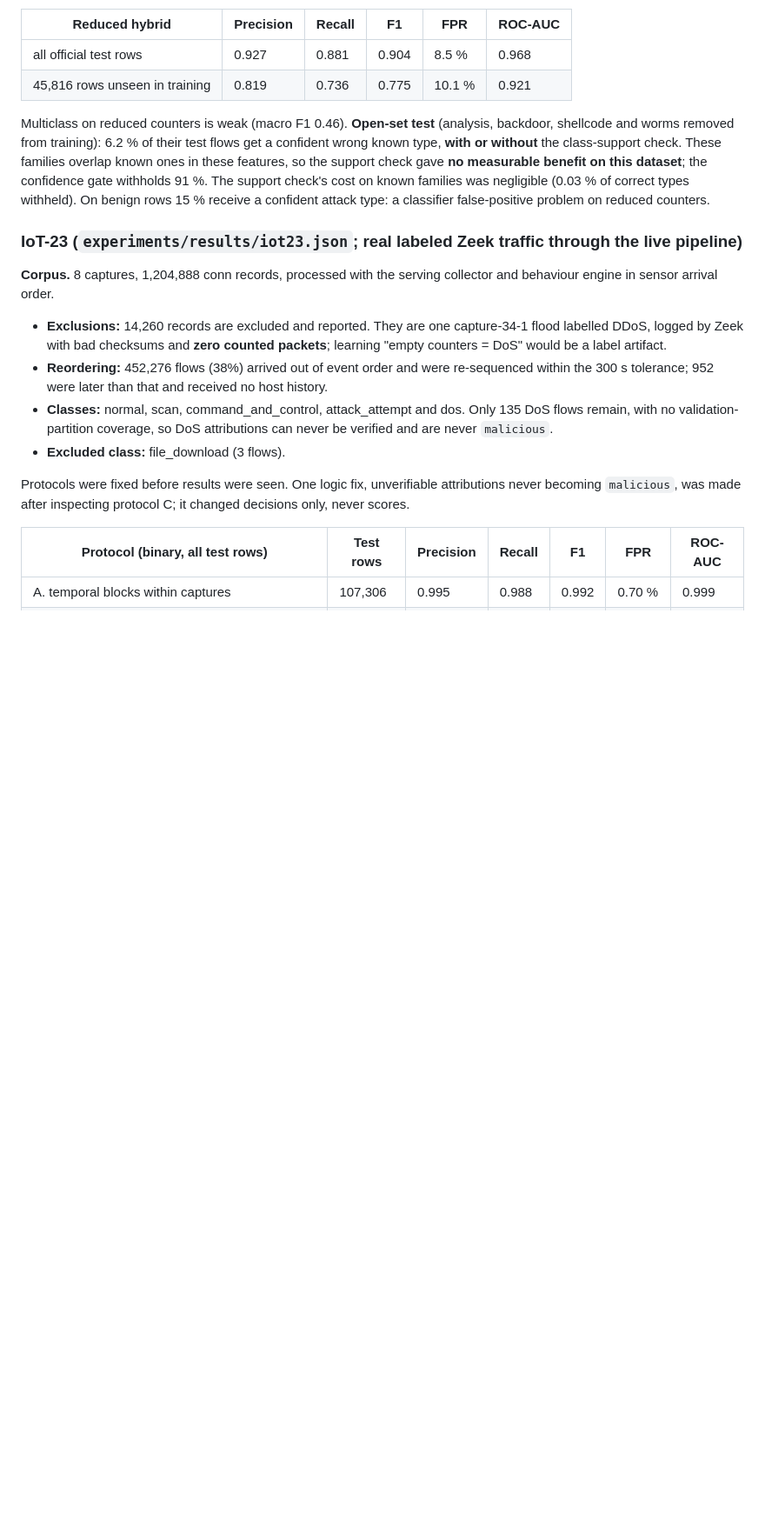
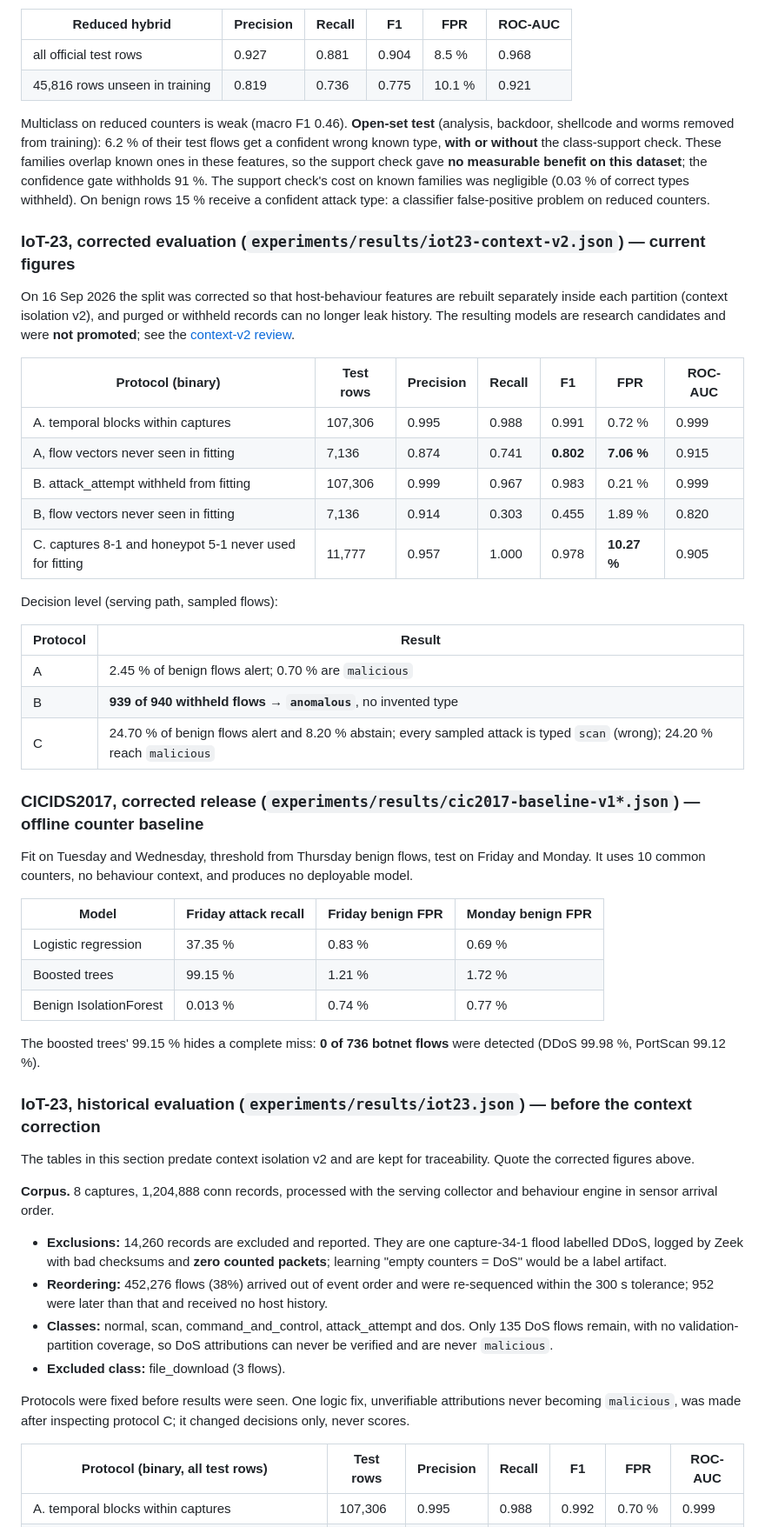
Before and after one commit to saranprasath005/aegisweave, a Markdown page: README.md, the part around one of its changes. Shown at 87% size. Drawn GitHub-style; blank space fills up the shorter version.

```diff
--- a/README.md
+++ b/README.md
@@ -230,7 +263,44 @@ dataset**; the confidence gate withholds 91 %. The support check's cost on known
 correct types withheld). On benign rows 15 % receive a confident attack type: a classifier false-positive problem on
 reduced counters.
 
-### IoT-23 (`experiments/results/iot23.json`; real labeled Zeek traffic through the live pipeline)
+### IoT-23, corrected evaluation (`experiments/results/iot23-context-v2.json`) — current figures
+
+On 16 Sep 2026 the split was corrected so that host-behaviour features are rebuilt separately inside each partition
+(context isolation v2), and purged or withheld records can no longer leak history. The resulting models are research
+candidates and were **not promoted**; see the [context-v2 review](docs/MODEL_REVIEW_CONTEXT_V2.md).
+
+| Protocol (binary) | Test rows | Precision | Recall | F1 | FPR | ROC-AUC |
+|---|---|---|---|---|---|---|
+| A. temporal blocks within captures | 107,306 | 0.995 | 0.988 | 0.991 | 0.72 % | 0.999 |
+| A, flow vectors never seen in fitting | 7,136 | 0.874 | 0.741 | **0.802** | **7.06 %** | 0.915 |
+| B. attack_attempt withheld from fitting | 107,306 | 0.999 | 0.967 | 0.983 | 0.21 % | 0.999 |
+| B, flow vectors never seen in fitting | 7,136 | 0.914 | 0.303 | 0.455 | 1.89 % | 0.820 |
+| C. captures 8-1 and honeypot 5-1 never used for fitting | 11,777 | 0.957 | 1.000 | 0.978 | **10.27 %** | 0.905 |
+
+Decision level (serving path, sampled flows):
+
+| Protocol | Result |
+|---|---|
+| A | 2.45 % of benign flows alert; 0.70 % are `malicious` |
+| B | **939 of 940 withheld flows → `anomalous`**, no invented type |
+| C | 24.70 % of benign flows alert and 8.20 % abstain; every sampled attack is typed `scan` (wrong); 24.20 % reach `malicious` |
+
+### CICIDS2017, corrected release (`experiments/results/cic2017-baseline-v1*.json`) — offline counter baseline
+
+Fit on Tuesday and Wednesday, threshold from Thursday benign flows, test on Friday and Monday. It uses 10 common counters,
+no behaviour context, and produces no deployable model.
+
+| Model | Friday attack recall | Friday benign FPR | Monday benign FPR |
+|---|---|---|---|
+| Logistic regression | 37.35 % | 0.83 % | 0.69 % |
+| Boosted trees | 99.15 % | 1.21 % | 1.72 % |
+| Benign IsolationForest | 0.013 % | 0.74 % | 0.77 % |
+
+The boosted trees' 99.15 % hides a complete miss: **0 of 736 botnet flows** were detected (DDoS 99.98 %, PortScan 99.12 %).
+
+### IoT-23, historical evaluation (`experiments/results/iot23.json`) — before the context correction
+
+The tables in this section predate context isolation v2 and are kept for traceability. Quote the corrected figures above.
 
 **Corpus.** 8 captures, 1,204,888 conn records, processed with the serving collector and behaviour engine in sensor
 arrival order.
```
Also changed, not shown: other parts of README.md (+60 -20 lines), docs/PROJECT_KNOWLEDGE_BASE.md (+7 -7 lines).
